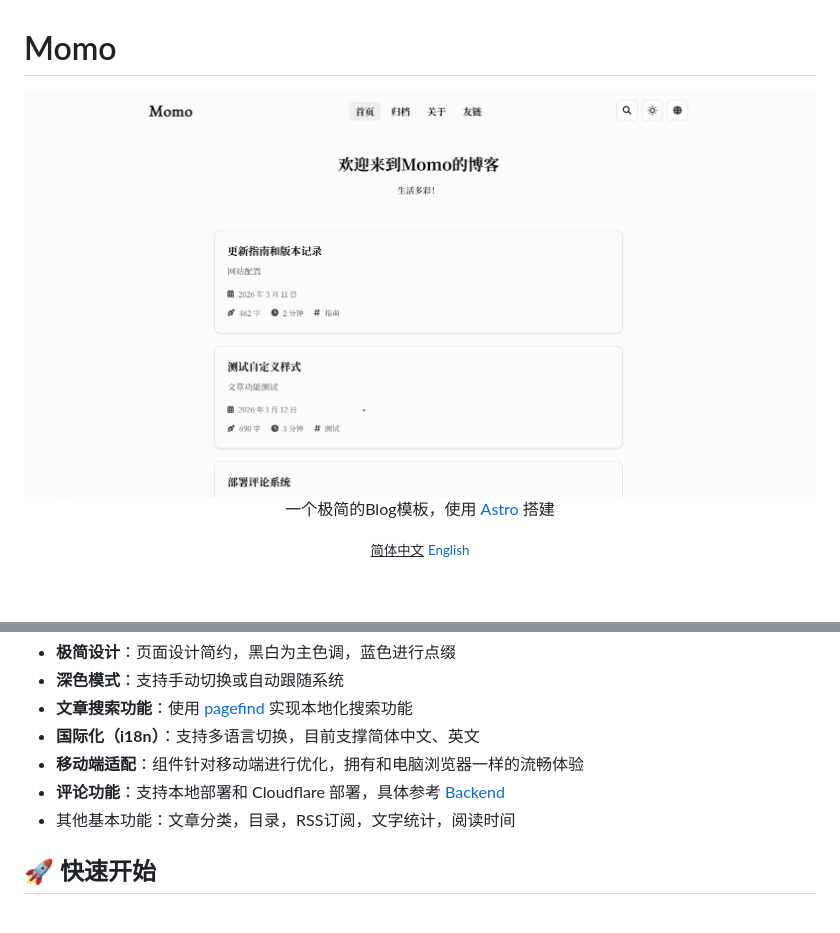
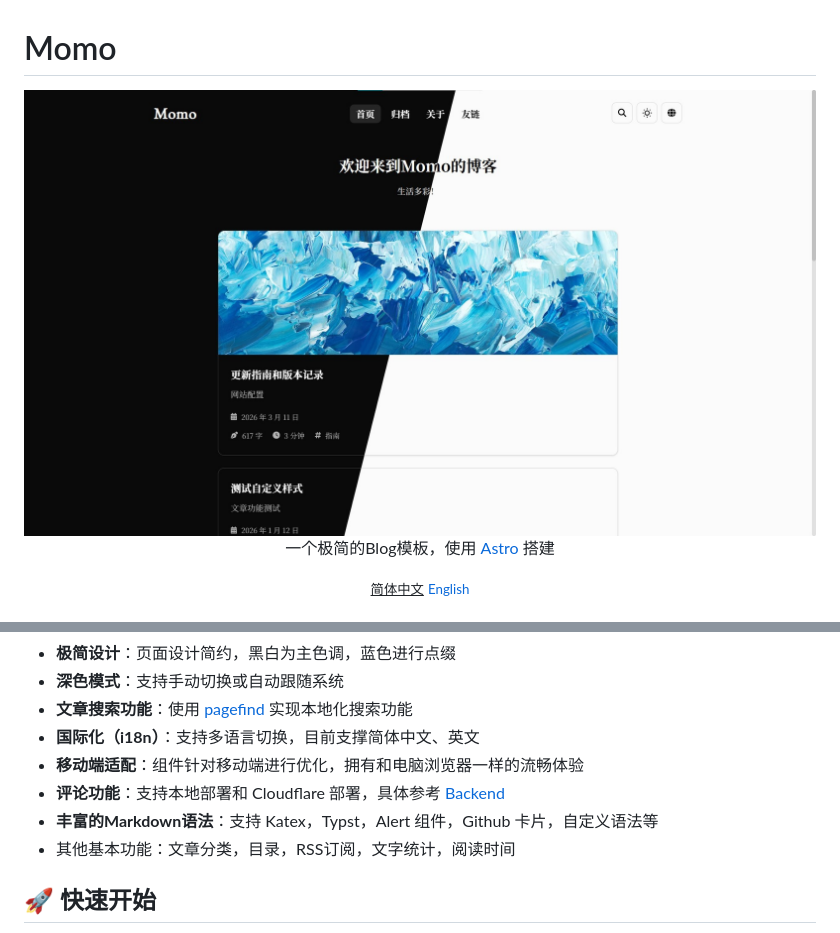
Before and after one commit to Motues/Momo, a Markdown page: README.md, 2 parts joined by grey strips. Drawn GitHub-style; pictures changed too: doc/images/dark-light.jpg (added), doc/images/index-light.jpg; blank space fills up the shorter version.

```diff
--- a/README.md
+++ b/README.md
@@ -1,7 +1,7 @@
 # Momo
 
 <div align="center">
-    <img src="./doc/images/index-light.jpg">
+    <img src="./doc/images/dark-light.jpg">
     <p>一个极简的Blog模板，使用 <a href="https://astro.build/">Astro</a> 搭建</p>
     <small><ins>简体中文</ins></small> <small><a href="./doc/README_en.md">English</a></small>
 </div>
@@ -16,6 +16,7 @@ Momo 取自小红书📕，每个新用户最初的昵称，象征着初始新
 * **国际化（i18n）**：支持多语言切换，目前支撑简体中文、英文
 * **移动端适配**：组件针对移动端进行优化，拥有和电脑浏览器一样的流畅体验
 * **评论功能**：支持本地部署和 Cloudflare 部署，具体参考 [Backend](https://github.com/Motues/Momo-Backend)
+* **丰富的Markdown语法**：支持 Katex，Typst，Alert 组件，Github 卡片，自定义语法等
 * 其他基本功能：文章分类，目录，RSS订阅，文字统计，阅读时间
 
 ## 🚀 快速开始
```
Also changed, not shown: doc/README_en.md (+1 -0 lines), doc/images/index-dark.jpg, 3 other files.
